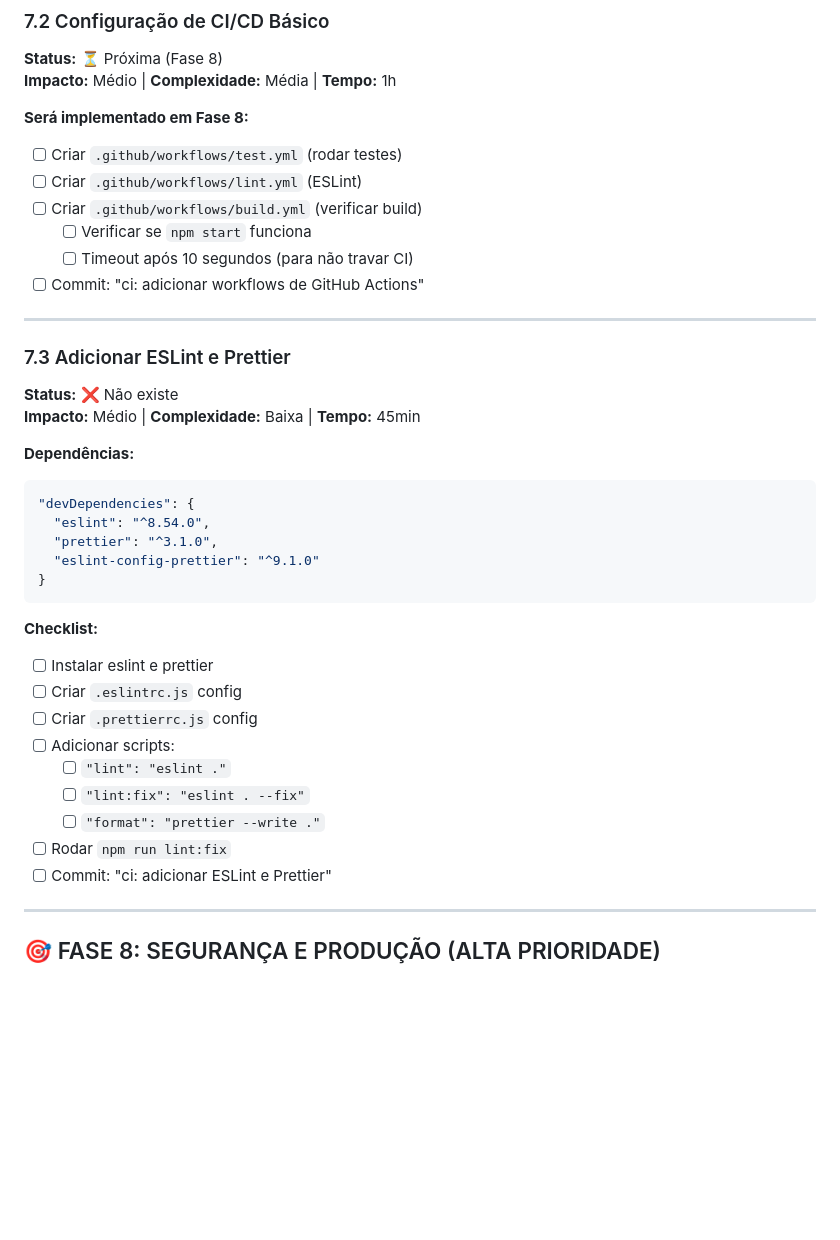
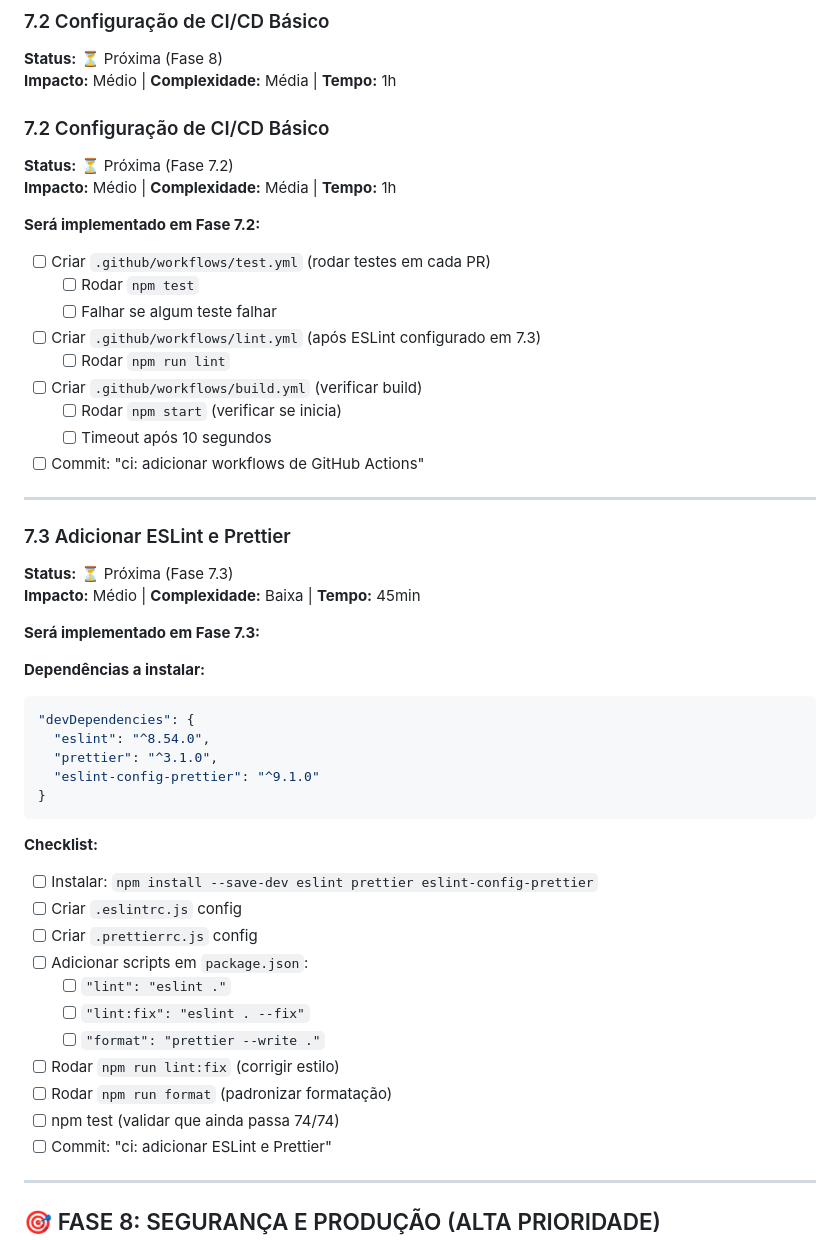
Before and after one commit to felipa83abel-ship-it/clone-teste, a Markdown page: PLANO_REFATORACAO.md, the part around one of its changes. Rendered like a GitHub page; blank space fills up the shorter version.

Commit message:
docs: Atualizar PLANO_REFATORACAO.md - 6.3, 7.2, 7.3 como Fase 6-7 (não Fase 8)

````diff
--- a/PLANO_REFATORACAO.md
+++ b/PLANO_REFATORACAO.md
@@ -761,23 +753,33 @@ npm run test:e2e:report      # Ver relatório HTML
 **Status:** ⏳ Próxima (Fase 8)
 **Impacto:** Médio | **Complexidade:** Média | **Tempo:** 1h
 
-**Será implementado em Fase 8:**
+### 7.2 Configuração de CI/CD Básico
 
-- [ ] Criar `.github/workflows/test.yml` (rodar testes)
-- [ ] Criar `.github/workflows/lint.yml` (ESLint)
+**Status:** ⏳ Próxima (Fase 7.2)
+**Impacto:** Médio | **Complexidade:** Média | **Tempo:** 1h
+
+**Será implementado em Fase 7.2:**
+
+- [ ] Criar `.github/workflows/test.yml` (rodar testes em cada PR)
+  - [ ] Rodar `npm test`
+  - [ ] Falhar se algum teste falhar
+- [ ] Criar `.github/workflows/lint.yml` (após ESLint configurado em 7.3)
+  - [ ] Rodar `npm run lint`
 - [ ] Criar `.github/workflows/build.yml` (verificar build)
-  - [ ] Verificar se `npm start` funciona
-  - [ ] Timeout após 10 segundos (para não travar CI)
+  - [ ] Rodar `npm start` (verificar se inicia)
+  - [ ] Timeout após 10 segundos
 - [ ] Commit: "ci: adicionar workflows de GitHub Actions"
 
 ---
 
 ### 7.3 Adicionar ESLint e Prettier
 
-**Status:** ❌ Não existe
+**Status:** ⏳ Próxima (Fase 7.3)
 **Impacto:** Médio | **Complexidade:** Baixa | **Tempo:** 45min
 
-**Dependências:**
+**Será implementado em Fase 7.3:**
+
+**Dependências a instalar:**
 
 ```json
 "devDependencies": {
@@ -789,14 +791,16 @@ npm run test:e2e:report      # Ver relatório HTML
 
 **Checklist:**
 
-- [ ] Instalar eslint e prettier
+- [ ] Instalar: `npm install --save-dev eslint prettier eslint-config-prettier`
 - [ ] Criar `.eslintrc.js` config
 - [ ] Criar `.prettierrc.js` config
-- [ ] Adicionar scripts:
+- [ ] Adicionar scripts em `package.json`:
   - [ ] `"lint": "eslint ."`
   - [ ] `"lint:fix": "eslint . --fix"`
   - [ ] `"format": "prettier --write ."`
-- [ ] Rodar `npm run lint:fix`
+- [ ] Rodar `npm run lint:fix` (corrigir estilo)
+- [ ] Rodar `npm run format` (padronizar formatação)
+- [ ] npm test (validar que ainda passa 74/74)
 - [ ] Commit: "ci: adicionar ESLint e Prettier"
 
 ---
````
Also changed, not shown: other parts of PLANO_REFATORACAO.md (+5 -13 lines).
